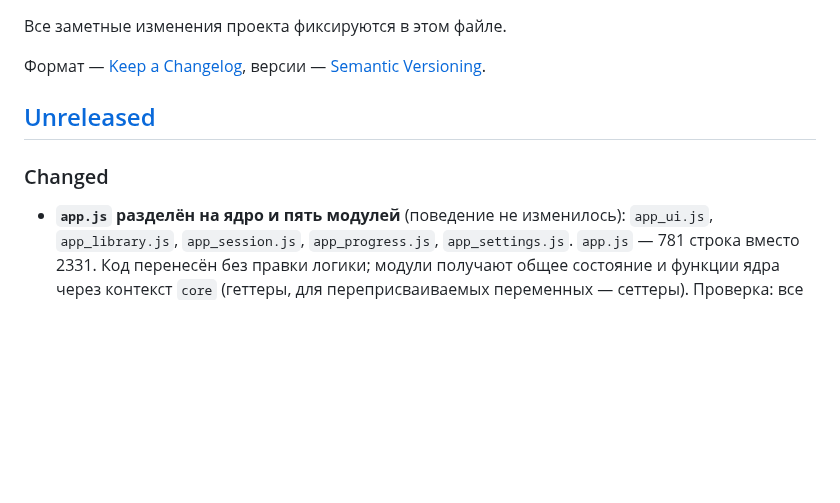
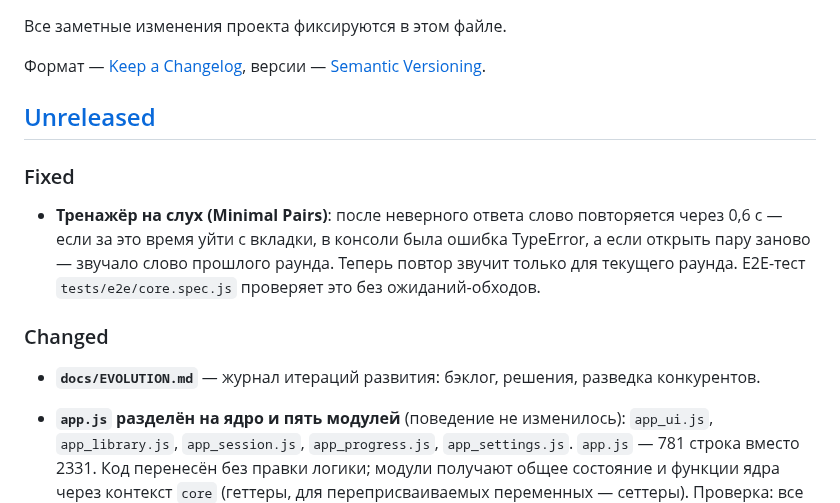
Before and after one commit to konstantin532/English-Reboot, a Markdown page: CHANGELOG.md, the part around the change. GitHub-like rendering; blank space fills up the shorter version.

```diff
--- a/CHANGELOG.md
+++ b/CHANGELOG.md
@@ -7,7 +7,16 @@
 
 ## [Unreleased]
 
+### Fixed
+
+- **Тренажёр на слух (Minimal Pairs)**: после неверного ответа слово повторяется через 0,6 с —
+  если за это время уйти с вкладки, в консоли была ошибка TypeError, а если открыть пару заново —
+  звучало слово прошлого раунда. Теперь повтор звучит только для текущего раунда. E2E-тест
+  `tests/e2e/core.spec.js` проверяет это без ожиданий-обходов.
+
 ### Changed
+
+- **`docs/EVOLUTION.md`** — журнал итераций развития: бэклог, решения, разведка конкурентов.
 
 - **`app.js` разделён на ядро и пять модулей** (поведение не изменилось): `app_ui.js`, `app_library.js`,
   `app_session.js`, `app_progress.js`, `app_settings.js`. `app.js` — 781 строка вместо 2331.
```
Also changed, not shown: docs/EVOLUTION.md (added, +72 -0 lines).
